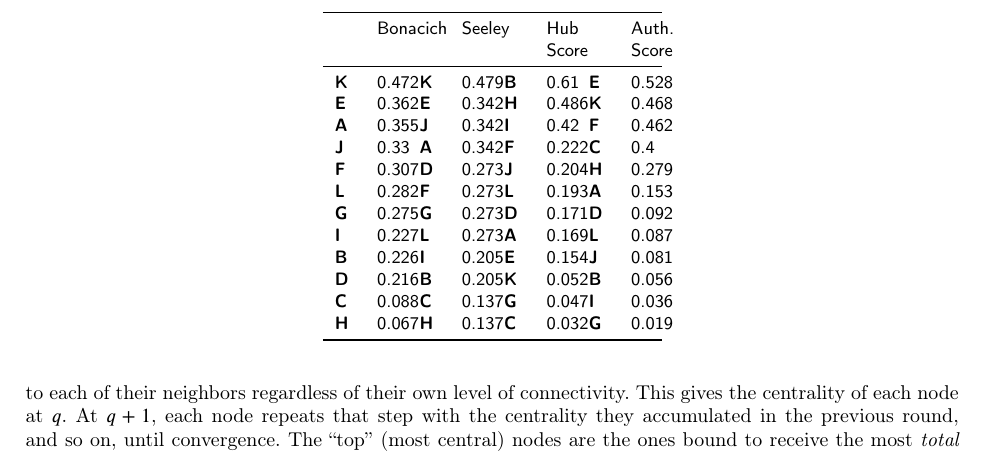
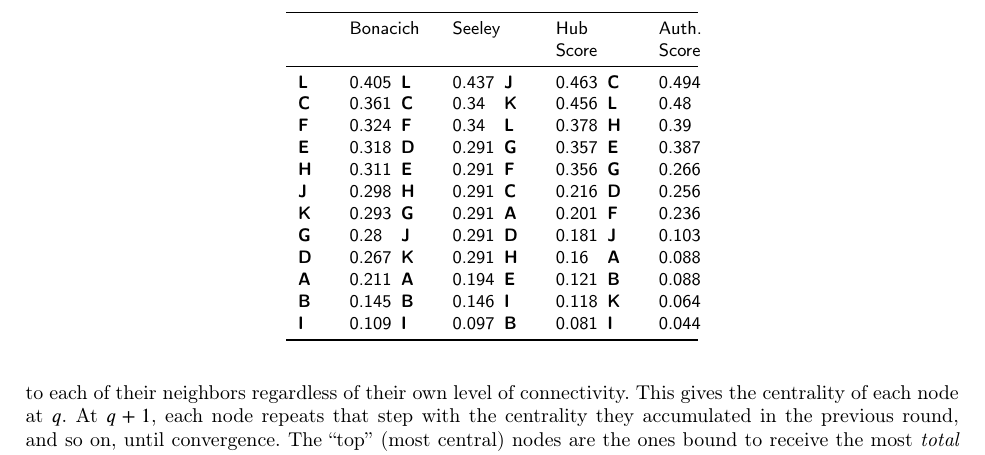
Before and after one commit to olizardo/Reflective-Centralities, a LaTeX paper (main.tex, which reads Tabs/tab1.tex): part of page 4 of 8, cut so that both start at the same text. Compiled offline with pdfLaTeX; a LaTeX package or settings file that is missing is left out.

Commit message:
tabs again

```diff
--- a/Tabs/tab1.tex
+++ b/Tabs/tab1.tex
@@ -1,21 +1,21 @@
 \begin{table}[!h]
 \centering
-\begin{tabular}[t]{>{\raggedright\arraybackslash}p{1 em}>{\raggedright\arraybackslash}p{1 em}>{\raggedright\arraybackslash}p{1 em}>{\raggedright\arraybackslash}p{1 em}>{\raggedright\arraybackslash}p{1 em}>{\raggedright\arraybackslash}p{1 em}>{\raggedright\arraybackslash}p{1 em}>{\raggedright\arraybackslash}p{1 em}}
+\begin{tabular}[t]{>{\raggedright\arraybackslash}p{1.5 em}>{\raggedright\arraybackslash}p{1.5 em}>{\raggedright\arraybackslash}p{1.5 em}>{\raggedright\arraybackslash}p{1.5 em}>{\raggedright\arraybackslash}p{1.5 em}>{\raggedright\arraybackslash}p{1.5 em}>{\raggedright\arraybackslash}p{1.5 em}>{\raggedright\arraybackslash}p{1.5 em}}
 \toprule
  & Bonacich &  & Seeley &  & Hub Score &  & Auth. Score\\
 \midrule
-\textbf{K} & 0.472 & \textbf{K} & 0.479 & \textbf{B} & 0.61 & \textbf{E} & 0.528\\
-\textbf{E} & 0.362 & \textbf{E} & 0.342 & \textbf{H} & 0.486 & \textbf{K} & 0.468\\
-\textbf{A} & 0.355 & \textbf{J} & 0.342 & \textbf{I} & 0.42 & \textbf{F} & 0.462\\
-\textbf{J} & 0.33 & \textbf{A} & 0.342 & \textbf{F} & 0.222 & \textbf{C} & 0.4\\
-\textbf{F} & 0.307 & \textbf{D} & 0.273 & \textbf{J} & 0.204 & \textbf{H} & 0.279\\
-\textbf{L} & 0.282 & \textbf{F} & 0.273 & \textbf{L} & 0.193 & \textbf{A} & 0.153\\
-\textbf{G} & 0.275 & \textbf{G} & 0.273 & \textbf{D} & 0.171 & \textbf{D} & 0.092\\
-\textbf{I} & 0.227 & \textbf{L} & 0.273 & \textbf{A} & 0.169 & \textbf{L} & 0.087\\
-\textbf{B} & 0.226 & \textbf{I} & 0.205 & \textbf{E} & 0.154 & \textbf{J} & 0.081\\
-\textbf{D} & 0.216 & \textbf{B} & 0.205 & \textbf{K} & 0.052 & \textbf{B} & 0.056\\
-\textbf{C} & 0.088 & \textbf{C} & 0.137 & \textbf{G} & 0.047 & \textbf{I} & 0.036\\
-\textbf{H} & 0.067 & \textbf{H} & 0.137 & \textbf{C} & 0.032 & \textbf{G} & 0.019\\
+\textbf{L} & 0.405 & \textbf{L} & 0.437 & \textbf{J} & 0.463 & \textbf{C} & 0.494\\
+\textbf{C} & 0.361 & \textbf{C} & 0.34 & \textbf{K} & 0.456 & \textbf{L} & 0.48\\
+\textbf{F} & 0.324 & \textbf{F} & 0.34 & \textbf{L} & 0.378 & \textbf{H} & 0.39\\
+\textbf{E} & 0.318 & \textbf{D} & 0.291 & \textbf{G} & 0.357 & \textbf{E} & 0.387\\
+\textbf{H} & 0.311 & \textbf{E} & 0.291 & \textbf{F} & 0.356 & \textbf{G} & 0.266\\
+\textbf{J} & 0.298 & \textbf{H} & 0.291 & \textbf{C} & 0.216 & \textbf{D} & 0.256\\
+\textbf{K} & 0.293 & \textbf{G} & 0.291 & \textbf{A} & 0.201 & \textbf{F} & 0.236\\
+\textbf{G} & 0.28 & \textbf{J} & 0.291 & \textbf{D} & 0.181 & \textbf{J} & 0.103\\
+\textbf{D} & 0.267 & \textbf{K} & 0.291 & \textbf{H} & 0.16 & \textbf{A} & 0.088\\
+\textbf{A} & 0.211 & \textbf{A} & 0.194 & \textbf{E} & 0.121 & \textbf{B} & 0.088\\
+\textbf{B} & 0.145 & \textbf{B} & 0.146 & \textbf{I} & 0.118 & \textbf{K} & 0.064\\
+\textbf{I} & 0.109 & \textbf{I} & 0.097 & \textbf{B} & 0.081 & \textbf{I} & 0.044\\
 \bottomrule
 \end{tabular}
 \end{table}
```
Also changed, not shown: 1 other file.
